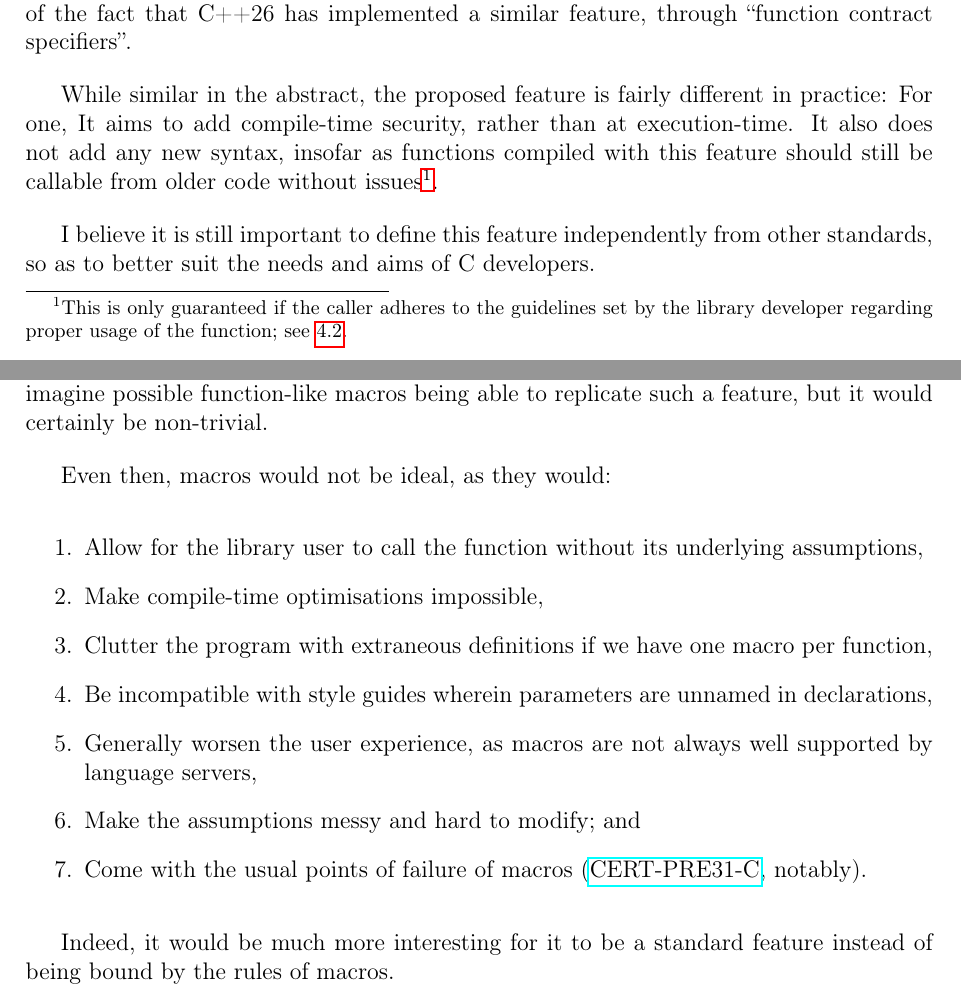
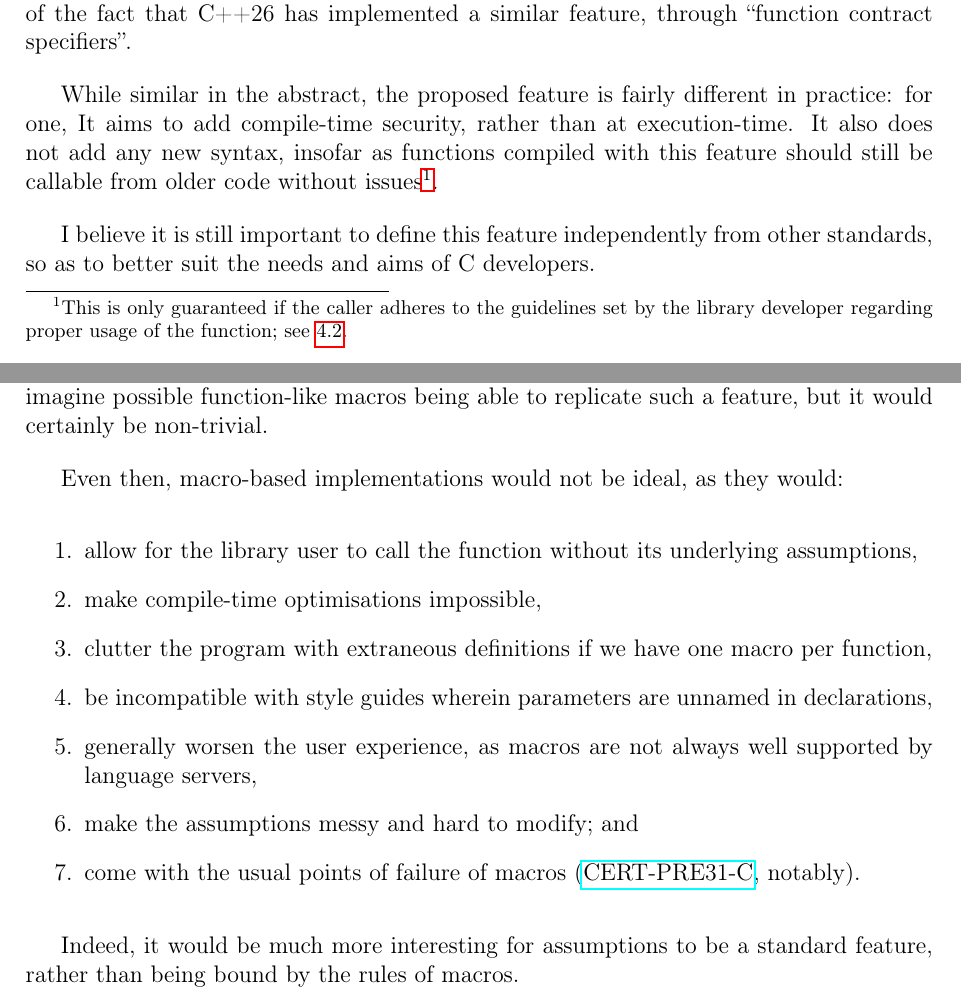
Before and after one commit to celesteornato/wg14-n3641, a LaTeX document (proposal.tex): two parts of pages 1 and 4 of 4, joined at a grey line, cut so that both start at the same text. Compiled offline with pdfLaTeX.

Commit message:
Last adjustments before initial submission

```diff
--- a/proposal.tex
+++ b/proposal.tex
@@ -43,16 +43,16 @@ statically-verifiable constraints in function parameters.
 This feature allows both for added safety on the caller side, and possibly for
 further optimization on the compiler side.
 \section{Foreword}
-\label{sec:orga5c4b6f}
+\label{sec:orga597c69}
 I have, between the initial writing of this paper and its submission, been made aware
 of the fact that C++26 has implemented a similar feature, through ``function contract
 specifiers''.
 
 While similar in the abstract, the proposed feature is fairly different in practice:
-For one, It aims to add compile-time security, rather than at execution-time.
+for one, It aims to add compile-time security, rather than at execution-time.
 It also does not add any new syntax, insofar as functions compiled with this feature
 should still be callable from older code without issues\footnote{This is only guaranteed if the caller adheres to the guidelines set by the library
-developer regarding proper usage of the function; see \ref{sec:orgfa252a4}.}.
+developer regarding proper usage of the function; see \ref{sec:org6c19d62}.}.
 
 I believe it is still important to define this feature independently from other standards,
 so as to better suit the needs and aims of C developers.
@@ -155,18 +155,18 @@ There is seemingly no C compiler extension allowing for this exact feature.  One
 could imagine possible function-like macros being able to replicate such a
 feature, but it would certainly be non-trivial.
 
-Even then, macros would not be ideal, as they would:
+Even then, macro-based implementations would not be ideal, as they would:
 \begin{enumerate}
-\item Allow for the library user to call the function without its underlying assumptions,
-\item Make compile-time optimisations impossible,
-\item Clutter the program with extraneous definitions if we have one macro per function,
-\item Be incompatible with style guides wherein parameters are unnamed in declarations,
-\item Generally worsen the user experience, as macros are not always well supported
+\item allow for the library user to call the function without its underlying assumptions,
+\item make compile-time optimisations impossible,
+\item clutter the program with extraneous definitions if we have one macro per function,
+\item be incompatible with style guides wherein parameters are unnamed in declarations,
+\item generally worsen the user experience, as macros are not always well supported
 by language servers,
-\item Make the assumptions messy and hard to modify; and
-\item Come with the usual points of failure of macros (\href{https://wiki.sei.cmu.edu/confluence/display/c/PRE31-C.+Avoid+side+effects+in+arguments+to+unsafe+macros}{CERT-PRE31-C}, notably).
+\item make the assumptions messy and hard to modify; and
+\item come with the usual points of failure of macros (\href{https://wiki.sei.cmu.edu/confluence/display/c/PRE31-C.+Avoid+side+effects+in+arguments+to+unsafe+macros}{CERT-PRE31-C}, notably).
 \end{enumerate}
 
-Indeed, it would be much more interesting for it to be a standard feature
-instead of being bound by the rules of macros.
+Indeed, it would be much more interesting for assumptions to be a standard feature,
+rather than being bound by the rules of macros.
 \end{document}
```
Also changed, not shown: proposal.pdf, proposal.tex (20 more changed lines), 1 other file.
